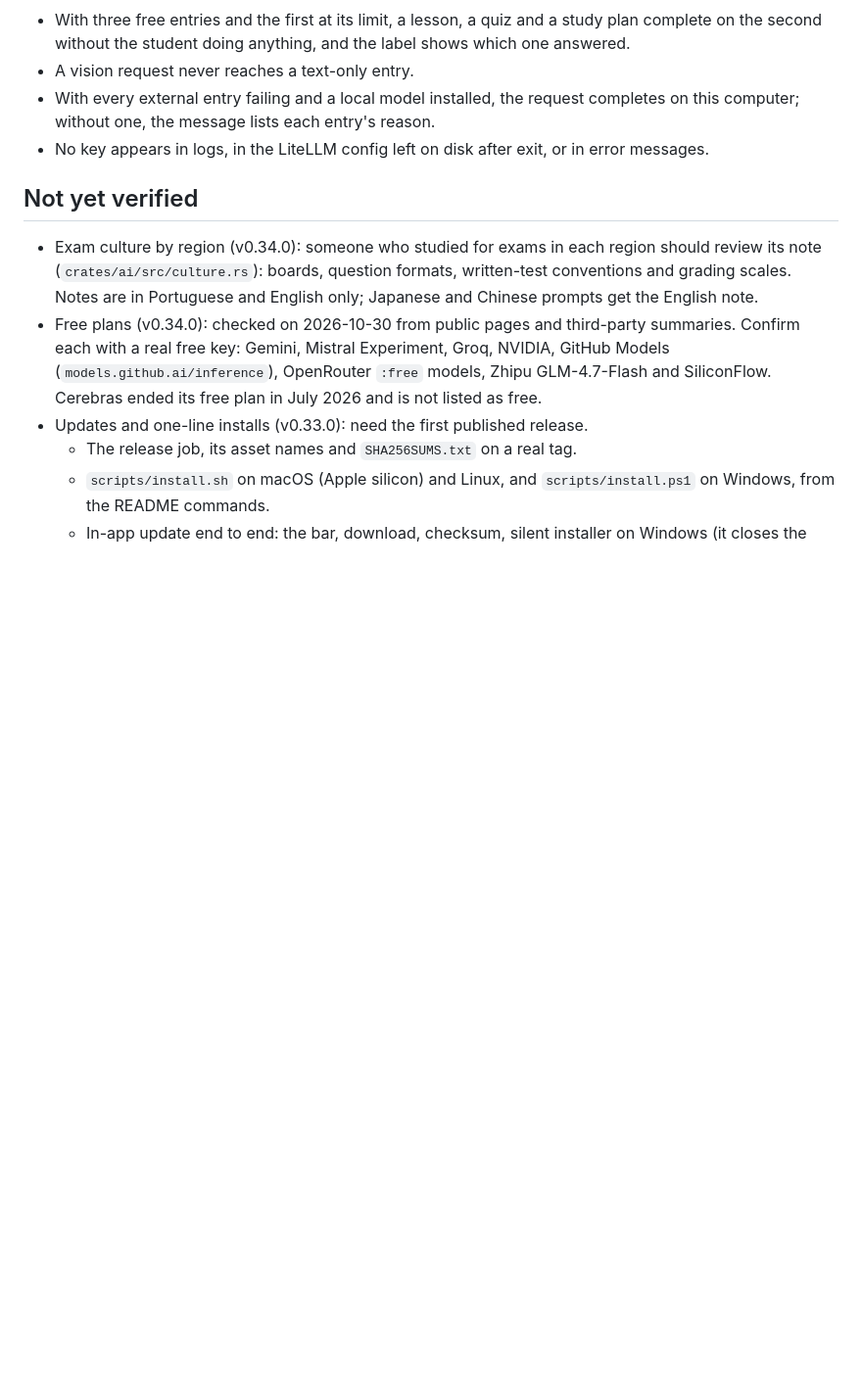
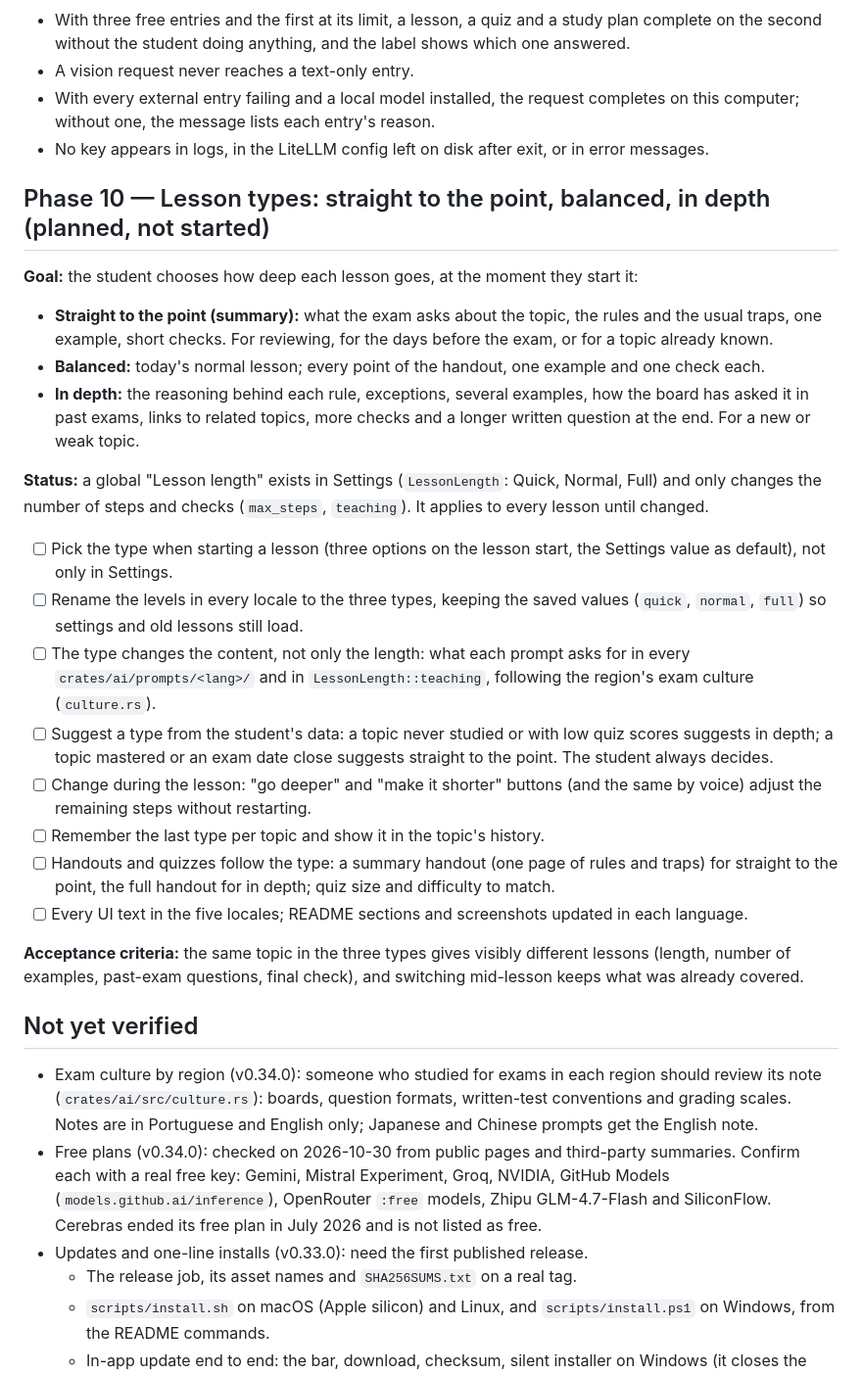
Before and after one commit to czarist/know-giver, a Markdown page: ROADMAP.md, the part around the change. Shown at 98% size. GitHub-like rendering; blank space fills up the shorter version.

Commit message:
docs: plan lesson types (straight to the point, balanced, in depth)
Co-Authored-By: Claude Opus 5.5 <noreply@anthropic.com>

```diff
--- a/ROADMAP.md
+++ b/ROADMAP.md
@@ -631,6 +631,45 @@ Know Giver ──loopback──> LiteLLM (proxy mode)
 - No key appears in logs, in the LiteLLM config left on disk after exit, or in error
   messages.
 
+## Phase 10 — Lesson types: straight to the point, balanced, in depth (planned, not started)
+
+**Goal:** the student chooses how deep each lesson goes, at the moment they start it:
+- **Straight to the point (summary):** what the exam asks about the topic, the rules
+  and the usual traps, one example, short checks. For reviewing, for the days before the
+  exam, or for a topic already known.
+- **Balanced:** today's normal lesson; every point of the handout, one example and one
+  check each.
+- **In depth:** the reasoning behind each rule, exceptions, several examples, how the
+  board has asked it in past exams, links to related topics, more checks and a longer
+  written question at the end. For a new or weak topic.
+
+**Status:** a global "Lesson length" exists in Settings (`LessonLength`: Quick, Normal,
+Full) and only changes the number of steps and checks (`max_steps`, `teaching`). It
+applies to every lesson until changed.
+
+- [ ] Pick the type when starting a lesson (three options on the lesson start, the
+      Settings value as default), not only in Settings.
+- [ ] Rename the levels in every locale to the three types, keeping the saved values
+      (`quick`, `normal`, `full`) so settings and old lessons still load.
+- [ ] The type changes the content, not only the length: what each prompt asks for in
+      every `crates/ai/prompts/<lang>/` and in `LessonLength::teaching`, following the
+      region's exam culture (`culture.rs`).
+- [ ] Suggest a type from the student's data: a topic never studied or with low quiz
+      scores suggests in depth; a topic mastered or an exam date close suggests straight
+      to the point. The student always decides.
+- [ ] Change during the lesson: "go deeper" and "make it shorter" buttons (and the same
+      by voice) adjust the remaining steps without restarting.
+- [ ] Remember the last type per topic and show it in the topic's history.
+- [ ] Handouts and quizzes follow the type: a summary handout (one page of rules and
+      traps) for straight to the point, the full handout for in depth; quiz size and
+      difficulty to match.
+- [ ] Every UI text in the five locales; README sections and screenshots updated in each
+      language.
+
+**Acceptance criteria:** the same topic in the three types gives visibly different
+lessons (length, number of examples, past-exam questions, final check), and switching
+mid-lesson keeps what was already covered.
+
 ## Not yet verified
 - Exam culture by region (v0.34.0): someone who studied for exams in each region should
   review its note (`crates/ai/src/culture.rs`): boards, question formats, written-test
```
